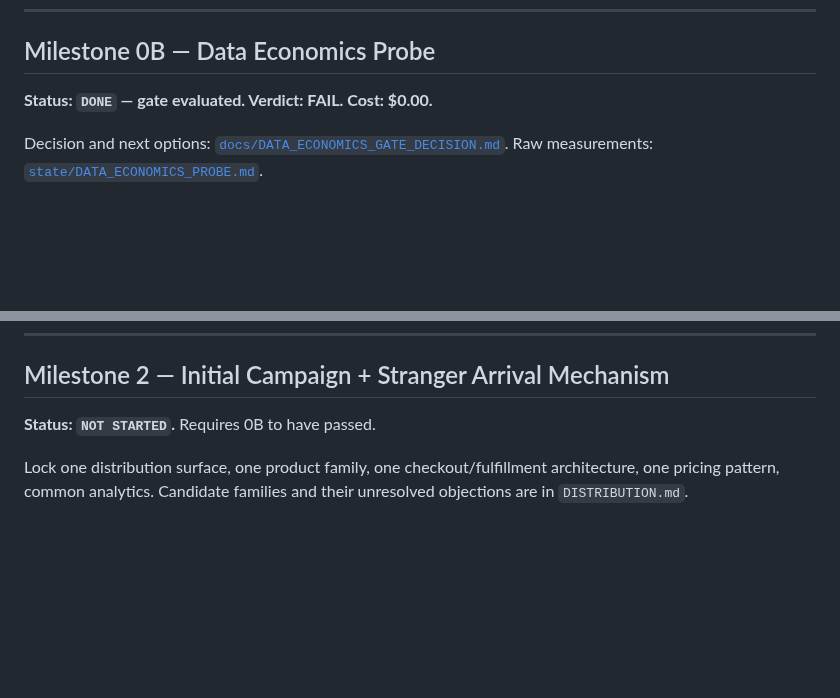
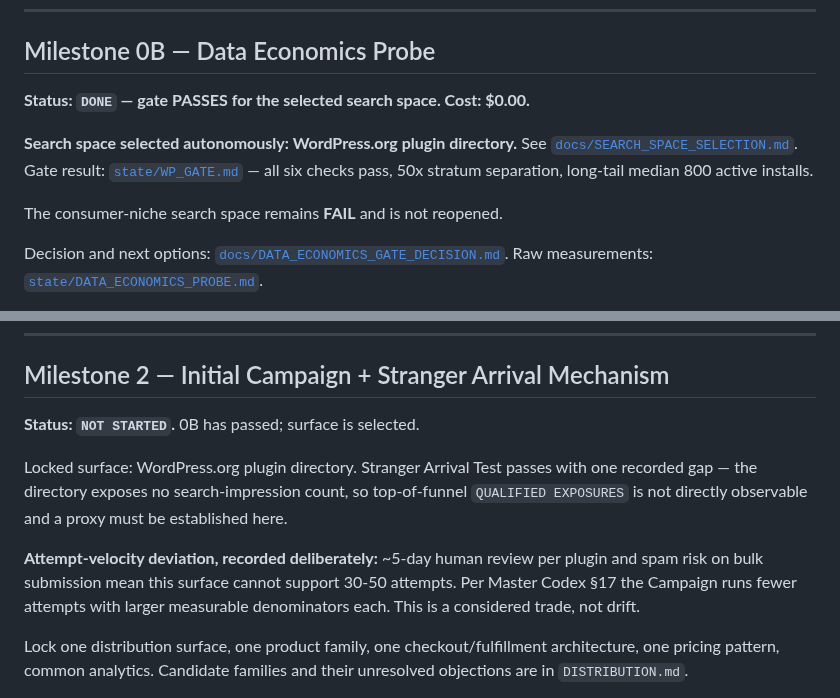
Before and after one commit to anneml825/FACTORY, a Markdown page: ROADMAP.md, 2 parts joined by grey strips. Rendered like a GitHub page; blank space fills up the shorter version.

```diff
--- a/ROADMAP.md
+++ b/ROADMAP.md
@@ -74,7 +74,14 @@ locally is not verified in production.
 
 ## Milestone 0B — Data Economics Probe
 
-**Status: `DONE` — gate evaluated. Verdict: FAIL. Cost: $0.00.**
+**Status: `DONE` — gate PASSES for the selected search space. Cost: $0.00.**
+
+**Search space selected autonomously: WordPress.org plugin directory.**
+See [`docs/SEARCH_SPACE_SELECTION.md`](docs/SEARCH_SPACE_SELECTION.md).
+Gate result: [`state/WP_GATE.md`](state/WP_GATE.md) — all six checks pass, 50x stratum
+separation, long-tail median 800 active installs.
+
+The consumer-niche search space remains **FAIL** and is not reopened.
 
 Decision and next options: [`docs/DATA_ECONOMICS_GATE_DECISION.md`](docs/DATA_ECONOMICS_GATE_DECISION.md).
 Raw measurements: [`state/DATA_ECONOMICS_PROBE.md`](state/DATA_ECONOMICS_PROBE.md).
@@ -135,7 +142,16 @@ attributed profit line, with the transaction flagged `OWNER_TEST`.
 
 ## Milestone 2 — Initial Campaign + Stranger Arrival Mechanism
 
-**Status: `NOT STARTED`.** Requires 0B to have passed.
+**Status: `NOT STARTED`.** 0B has passed; surface is selected.
+
+Locked surface: WordPress.org plugin directory. Stranger Arrival Test passes with one
+recorded gap — the directory exposes no search-impression count, so top-of-funnel
+`QUALIFIED EXPOSURES` is not directly observable and a proxy must be established here.
+
+**Attempt-velocity deviation, recorded deliberately:** ~5-day human review per plugin and
+spam risk on bulk submission mean this surface cannot support 30-50 attempts. Per Master
+Codex §17 the Campaign runs fewer attempts with larger measurable denominators each. This
+is a considered trade, not drift.
 
 Lock one distribution surface, one product family, one checkout/fulfillment architecture, one
 pricing pattern, common analytics. Candidate families and their unresolved objections are in
```
Also changed, not shown: docs/SEARCH_SPACE_SELECTION.md (added, +176 -0 lines).
